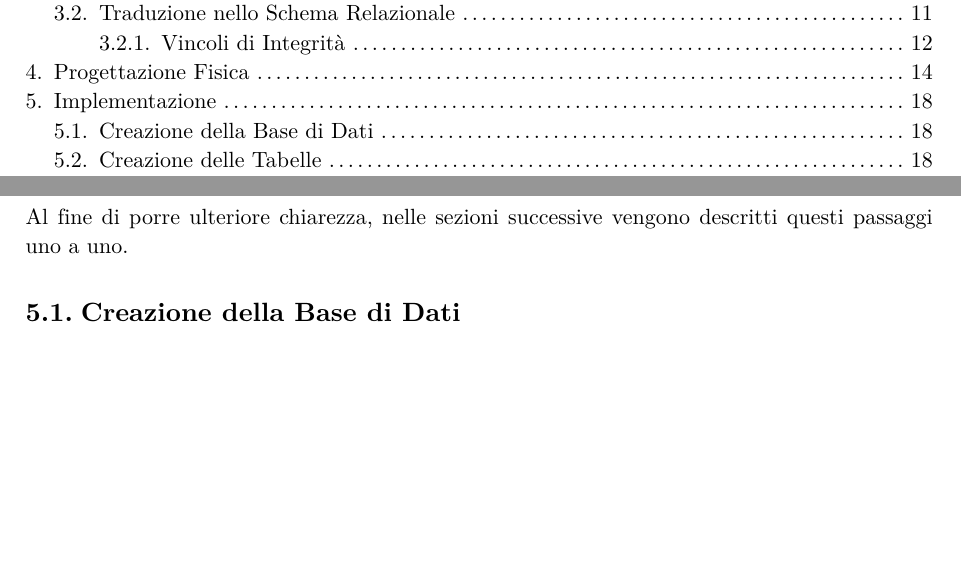
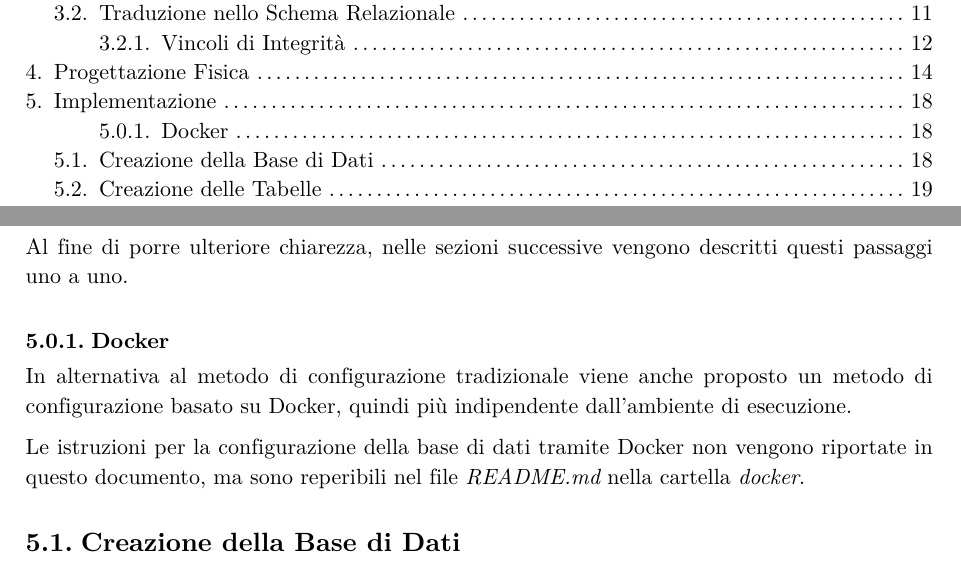
Before and after one commit to lazylace37/uni_basi_di_dati_lab, a Typst document (progetto.typ): two parts of pages 2 and 19 of 29, joined at a grey line, cut so that both start at the same text, the shorter picture padded with empty space. The pictures show the PDF file progetto.pdf that the author committed with the source.

Commit message:
feat: readmes and docker notice

```diff
--- a/progetto.typ
+++ b/progetto.typ
@@ -773,6 +773,13 @@ natura statica dei dati d'esempio inseriti o cancellati.
 
 Al fine di porre ulteriore chiarezza, nelle sezioni successive vengono descritti
 questi passaggi uno a uno.
+
+=== Docker
+In alternativa al metodo di configurazione tradizionale viene
+anche proposto un metodo di configurazione basato su Docker, quindi più indipendente dall'ambiente di esecuzione.
+
+Le istruzioni per la configurazione della base di dati tramite Docker non vengono riportate in questo documento, ma sono reperibili nel file _README.md_ nella cartella _docker_.
+
 
 == Creazione della Base di Dati
 
```
Also changed, not shown: docker/compose.yml (+1 -1 lines), db/README.md (added), docker/README.md, progetto.pdf, progetto.typ (4 more changed lines).
